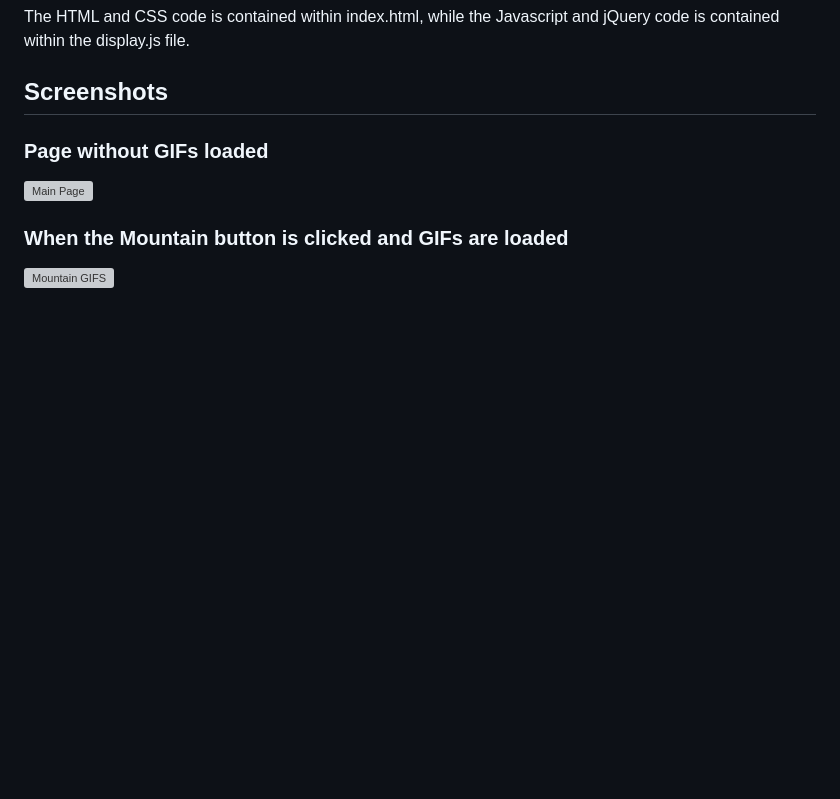
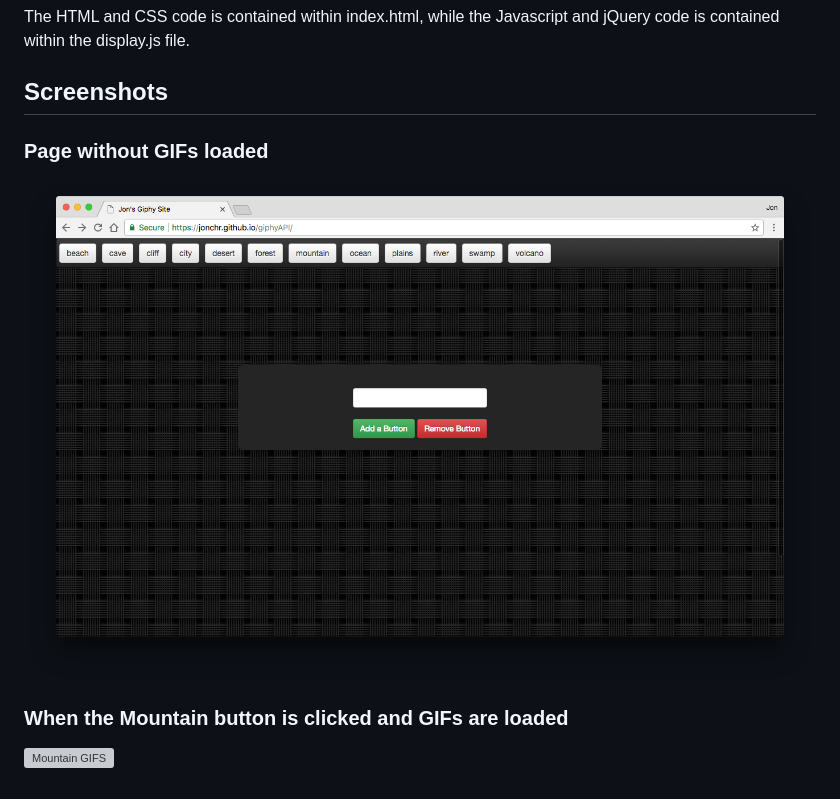
Before and after one commit to jonchr/giphyAPI, a Markdown page: README.md, the part around one of its changes. Drawn GitHub-style; pictures changed too: images/main_page.png (added); blank space fills up the shorter version; grey boxes are pictures that could not be loaded.

```diff
--- a/README.md
+++ b/README.md
@@ -31,5 +31,5 @@ The HTML and CSS code is contained within index.html, while the Javascript and j
 
 ## Screenshots
 ### Page without GIFs loaded
-![Main Page](assets/images/main_page.png)
+![Main Page](./images/main_page.png)
 ### When the Mountain button is clicked and GIFs are loaded
```
Also changed, not shown: other parts of README.md (+1 -1 lines), images/woven_@2X.png (renamed from woven_@2X.png), 3 other files.
